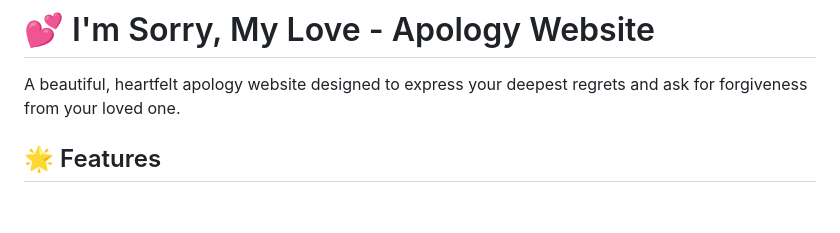
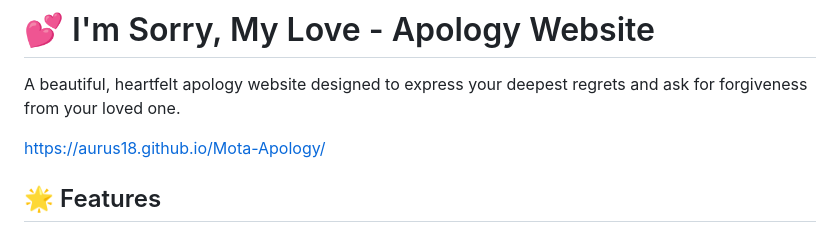
Before and after one commit to aurus18/Mota-Apology, a Markdown page: README.md, the part around the change. Drawn GitHub-style; blank space fills up the shorter version.

Commit message:
added the deployment link

```diff
--- a/README.md
+++ b/README.md
@@ -1,6 +1,8 @@
 # 💕 I'm Sorry, My Love - Apology Website
 
 A beautiful, heartfelt apology website designed to express your deepest regrets and ask for forgiveness from your loved one.
+
+https://aurus18.github.io/Mota-Apology/
 
 ## 🌟 Features
 
```
